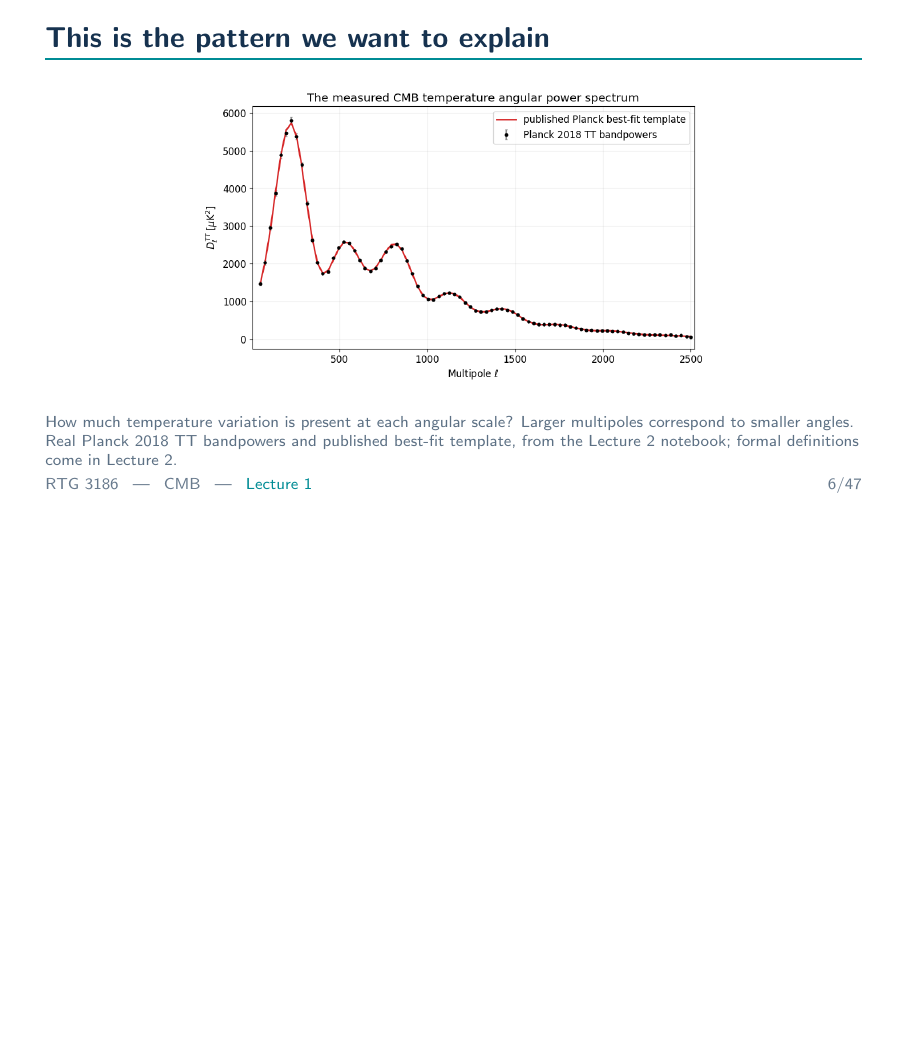
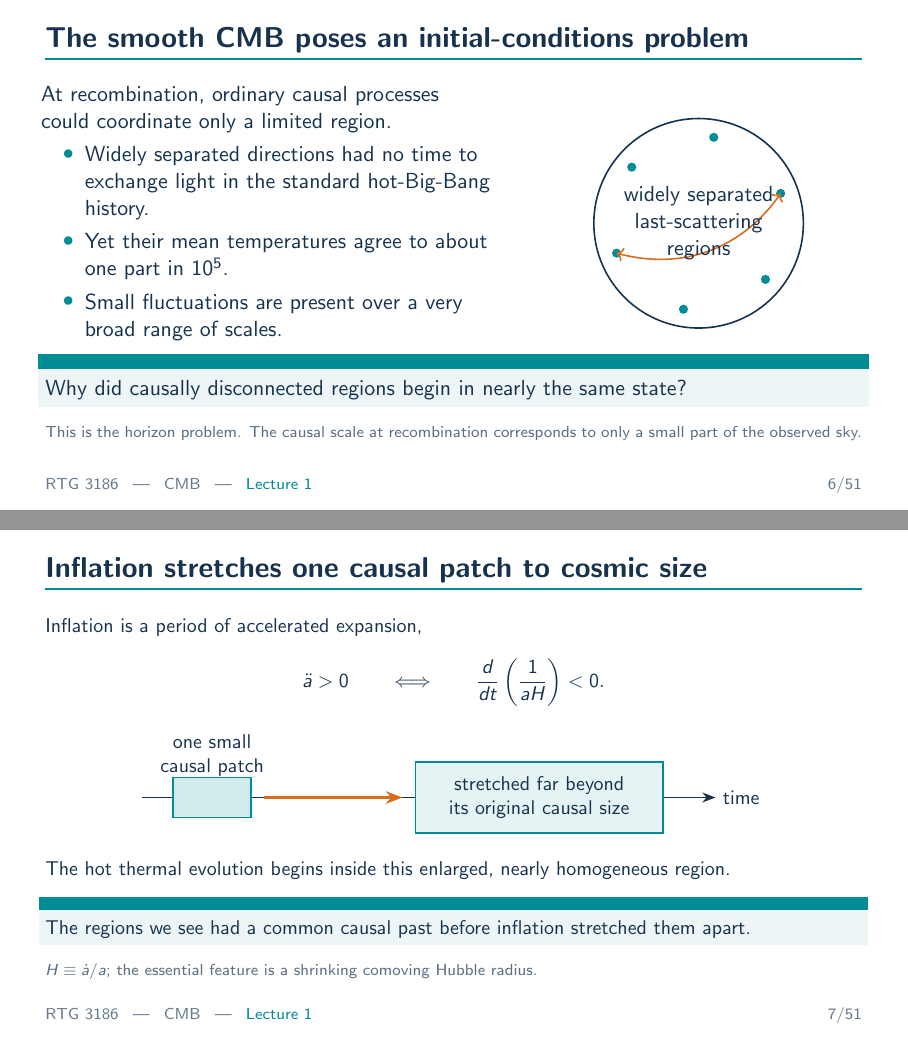
Before and after one commit to daanmeerburg/RTG_3186_CMB_Lectures, LaTeX slides (slides/Lecture_1_slides.tex, which reads slides/lecture1_content.tex): page 6 of 47 before the commit and pages 6 and 7 of 51 after it, the two joined at a grey line, the shorter picture padded with empty space. Compiled offline with pdfLaTeX.

Commit message:
Add inflation bridge to Lecture 1

```diff
--- a/slides/lecture1_content.tex
+++ b/slides/lecture1_content.tex
@@ -71,3 +71,52 @@
 \end{columns}
 \key{What sizes of hot and cold patches are present? The angular power spectrum makes this quantitative.}
 \credit{\copyright\ ESA/Planck Collaboration, \href{https://www.esa.int/ESA_Multimedia/Images/2018/07/Planck_s_view_of_the_cosmic_microwave_background2}{Planck Legacy Release 2018}. Foreground-cleaned CMB reconstruction; mean and motion-induced dipole removed.}
+\end{frame}
+
+\begin{frame}{The smooth CMB poses an initial-conditions problem}
+\begin{columns}[c]
+\column{.55\textwidth}
+At recombination, ordinary causal processes could coordinate only a limited region.
+\begin{itemize}
+\item Widely separated directions had no time to exchange light in the standard hot-Big-Bang history.
+\item Yet their mean temperatures agree to about one part in $10^5$.
+\item Small fluctuations are present over a very broad range of scales.
+\end{itemize}
+\column{.41\textwidth}
+\begin{center}
+\begin{tikzpicture}[scale=.88]
+\draw[thick,navy] (0,0) circle (2.1);
+\foreach \a in {20,80,140,200,260,320}
+  {\fill[teal] (\a:1.75) circle (2.6pt);}
+\draw[<->,thick,orange] (20:1.75) to[bend left=35] (200:1.75);
+\node[align=center,navy] at (0,0) {widely separated\\last-scattering\\regions};
+\end{tikzpicture}
+\end{center}
+\end{columns}
+\key{Why did causally disconnected regions begin in nearly the same state?}
+\credit{This is the horizon problem. The causal scale at recombination corresponds to only a small part of the observed sky.}
+\end{frame}
+
+\begin{frame}{Inflation stretches one causal patch to cosmic size}
+\begin{small}
+Inflation is a period of accelerated expansion,
+\[
+\ddot a>0
+\qquad\Longleftrightarrow\qquad
+\frac{d}{dt}\left(\frac{1}{aH}\right)<0.
+\]
+\begin{center}
+\begin{tikzpicture}[x=.92cm,y=.78cm]
+\draw[-{Stealth},thick,navy] (0,0)--(11,0) node[right]{time};
+\draw[fill=teal!18,draw=teal,thick] (.6,-.45) rectangle (2.1,.45);
+\node[align=center] at (1.35,.95) {one small\\causal patch};
+\draw[-{Stealth},very thick,orange] (2.35,0)--(5.0,0);
+\draw[fill=teal!10,draw=teal,thick] (5.25,-.8) rectangle (10.0,.8);
+\node[align=center] at (7.62,0) {stretched far beyond\\its original causal size};
+\end{tikzpicture}
+\end{center}
+The hot thermal evolution begins inside this enlarged, nearly homogeneous region.
+\key{The regions we see had a common causal past before inflation stretched them apart.}
+\credit{$H\equiv\dot a/a$; the essential feature is a shrinking comoving Hubble radius.}
+\end{small}
+\end{frame}
```
Also changed, not shown: Lecture_1_CMB_physics.tex (+47 -0 lines), Lecture_1_CMB_physics.pdf, slides/Lecture_1_slides.pdf, slides/lecture1_content.tex (35 more changed lines).
